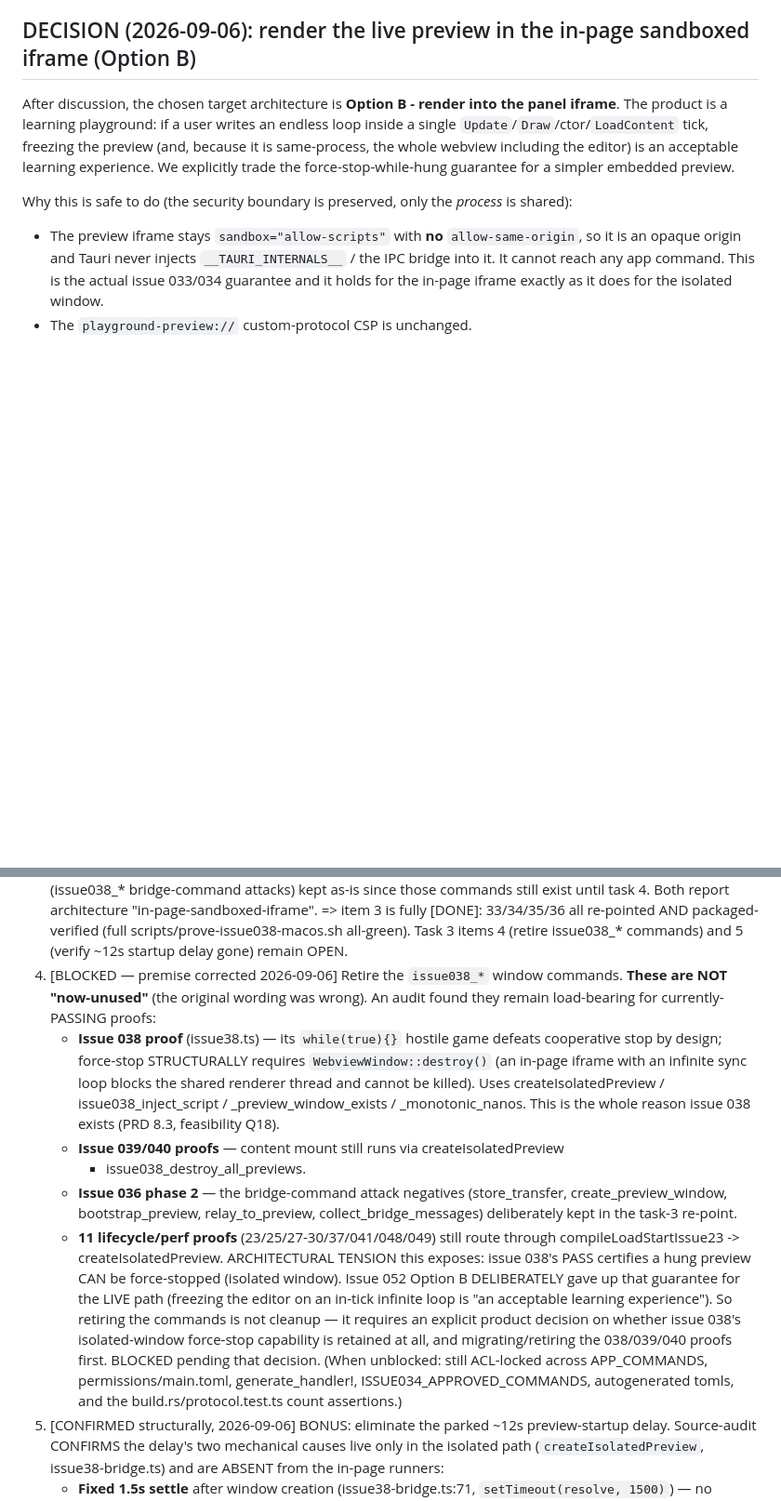
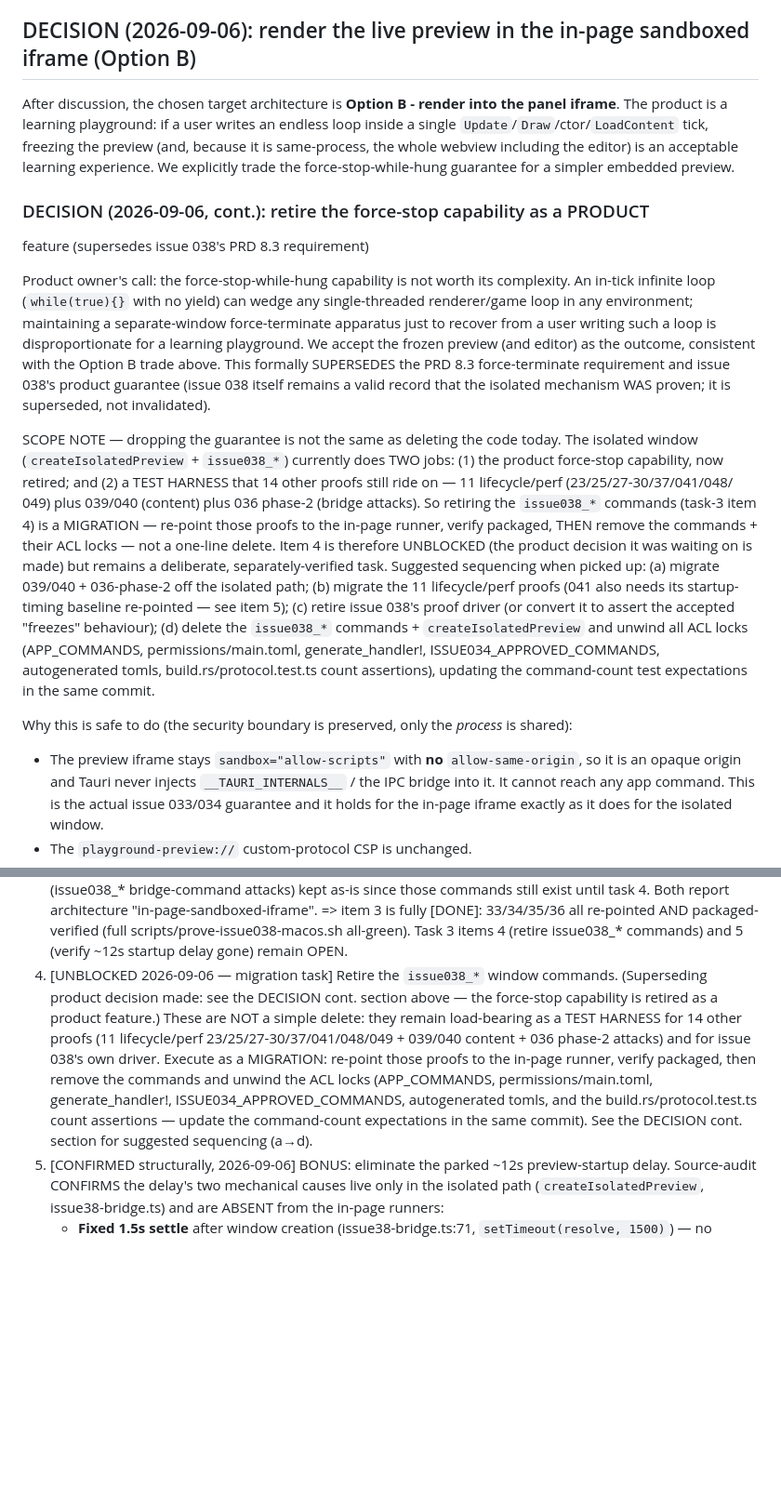
Before and after one commit to infinitespace-studios/Playground, a Markdown page: issues/052-route-focus-input-resize-and-content-workflow.md, 2 parts joined by grey strips. Shown at 93% size. GitHub-like rendering; blank space fills up the shorter version.

```diff
--- a/issues/052-route-focus-input-resize-and-content-workflow.md
+++ b/issues/052-route-focus-input-resize-and-content-workflow.md
@@ -55,6 +55,37 @@ endless loop inside a single `Update`/`Draw`/ctor/`LoadContent` tick, freezing
 the preview (and, because it is same-process, the whole webview including the
 editor) is an acceptable learning experience. We explicitly trade the
 force-stop-while-hung guarantee for a simpler embedded preview.
+
+### DECISION (2026-09-06, cont.): retire the force-stop capability as a PRODUCT
+feature (supersedes issue 038's PRD 8.3 requirement)
+
+Product owner's call: the force-stop-while-hung capability is not worth its
+complexity. An in-tick infinite loop (`while(true){}` with no yield) can wedge
+any single-threaded renderer/game loop in any environment; maintaining a
+separate-window force-terminate apparatus just to recover from a user writing
+such a loop is disproportionate for a learning playground. We accept the frozen
+preview (and editor) as the outcome, consistent with the Option B trade above.
+This formally SUPERSEDES the PRD 8.3 force-terminate requirement and issue 038's
+product guarantee (issue 038 itself remains a valid record that the isolated
+mechanism WAS proven; it is superseded, not invalidated).
+
+SCOPE NOTE — dropping the guarantee is not the same as deleting the code today.
+The isolated window (`createIsolatedPreview` + `issue038_*`) currently does TWO
+jobs: (1) the product force-stop capability, now retired; and (2) a TEST HARNESS
+that 14 other proofs still ride on — 11 lifecycle/perf (23/25/27-30/37/041/048/
+049) plus 039/040 (content) plus 036 phase-2 (bridge attacks). So retiring the
+`issue038_*` commands (task-3 item 4) is a MIGRATION — re-point those proofs to
+the in-page runner, verify packaged, THEN remove the commands + their ACL locks
+— not a one-line delete. Item 4 is therefore UNBLOCKED (the product decision it
+was waiting on is made) but remains a deliberate, separately-verified task.
+Suggested sequencing when picked up: (a) migrate 039/040 + 036-phase-2 off the
+isolated path; (b) migrate the 11 lifecycle/perf proofs (041 also needs its
+startup-timing baseline re-pointed — see item 5); (c) retire issue 038's proof
+driver (or convert it to assert the accepted "freezes" behaviour); (d) delete the
+`issue038_*` commands + `createIsolatedPreview` and unwind all ACL locks
+(APP_COMMANDS, permissions/main.toml, generate_handler!,
+ISSUE034_APPROVED_COMMANDS, autogenerated tomls, build.rs/protocol.test.ts count
+assertions), updating the command-count test expectations in the same commit.
 
 Why this is safe to do (the security boundary is preserved, only the *process*
 is shared):
@@ -147,33 +178,18 @@ be called BEFORE `appendChild` to avoid an about:blank load-race that hung
    re-pointed AND packaged-verified (full scripts/prove-issue038-macos.sh
    all-green). Task 3 items 4 (retire issue038_* commands) and 5 (verify ~12s
    startup delay gone) remain OPEN.
-4. [BLOCKED — premise corrected 2026-09-06] Retire the `issue038_*` window
-   commands. **These are NOT "now-unused"** (the original wording was wrong). An
-   audit found they remain load-bearing for currently-PASSING proofs:
-   - **Issue 038 proof** (issue38.ts) — its `while(true){}` hostile game defeats
-     cooperative stop by design; force-stop STRUCTURALLY requires
-     `WebviewWindow::destroy()` (an in-page iframe with an infinite sync loop
-     blocks the shared renderer thread and cannot be killed). Uses
-     createIsolatedPreview / issue038_inject_script / _preview_window_exists /
-     _monotonic_nanos. This is the whole reason issue 038 exists (PRD 8.3,
-     feasibility Q18).
-   - **Issue 039/040 proofs** — content mount still runs via createIsolatedPreview
-     + issue038_destroy_all_previews.
-   - **Issue 036 phase 2** — the bridge-command attack negatives (store_transfer,
-     create_preview_window, bootstrap_preview, relay_to_preview,
-     collect_bridge_messages) deliberately kept in the task-3 re-point.
-   - **11 lifecycle/perf proofs** (23/25/27-30/37/041/048/049) still route through
-     compileLoadStartIssue23 -> createIsolatedPreview.
-   ARCHITECTURAL TENSION this exposes: issue 038's PASS certifies a hung preview
-   CAN be force-stopped (isolated window). Issue 052 Option B DELIBERATELY gave
-   up that guarantee for the LIVE path (freezing the editor on an in-tick
-   infinite loop is "an acceptable learning experience"). So retiring the
-   commands is not cleanup — it requires an explicit product decision on whether
-   issue 038's isolated-window force-stop capability is retained at all, and
-   migrating/retiring the 038/039/040 proofs first. BLOCKED pending that decision.
-   (When unblocked: still ACL-locked across APP_COMMANDS, permissions/main.toml,
+4. [UNBLOCKED 2026-09-06 — migration task] Retire the `issue038_*` window
+   commands. (Superseding product decision made: see the DECISION cont. section
+   above — the force-stop capability is retired as a product feature.) These are
+   NOT a simple delete: they remain load-bearing as a TEST HARNESS for 14 other
+   proofs (11 lifecycle/perf 23/25/27-30/37/041/048/049 + 039/040 content + 036
+   phase-2 attacks) and for issue 038's own driver. Execute as a MIGRATION:
+   re-point those proofs to the in-page runner, verify packaged, then remove the
+   commands and unwind the ACL locks (APP_COMMANDS, permissions/main.toml,
    generate_handler!, ISSUE034_APPROVED_COMMANDS, autogenerated tomls, and the
-   build.rs/protocol.test.ts count assertions.)
+   build.rs/protocol.test.ts count assertions — update the command-count
+   expectations in the same commit). See the DECISION cont. section for suggested
+   sequencing (a→d).
 5. [CONFIRMED structurally, 2026-09-06] BONUS: eliminate the parked ~12s
    preview-startup delay. Source-audit CONFIRMS the delay's two mechanical
    causes live only in the isolated path (`createIsolatedPreview`,
```
Also changed, not shown: issues/038-force-stop-infinite-update-in-isolation.md (added, +90 -0 lines).
